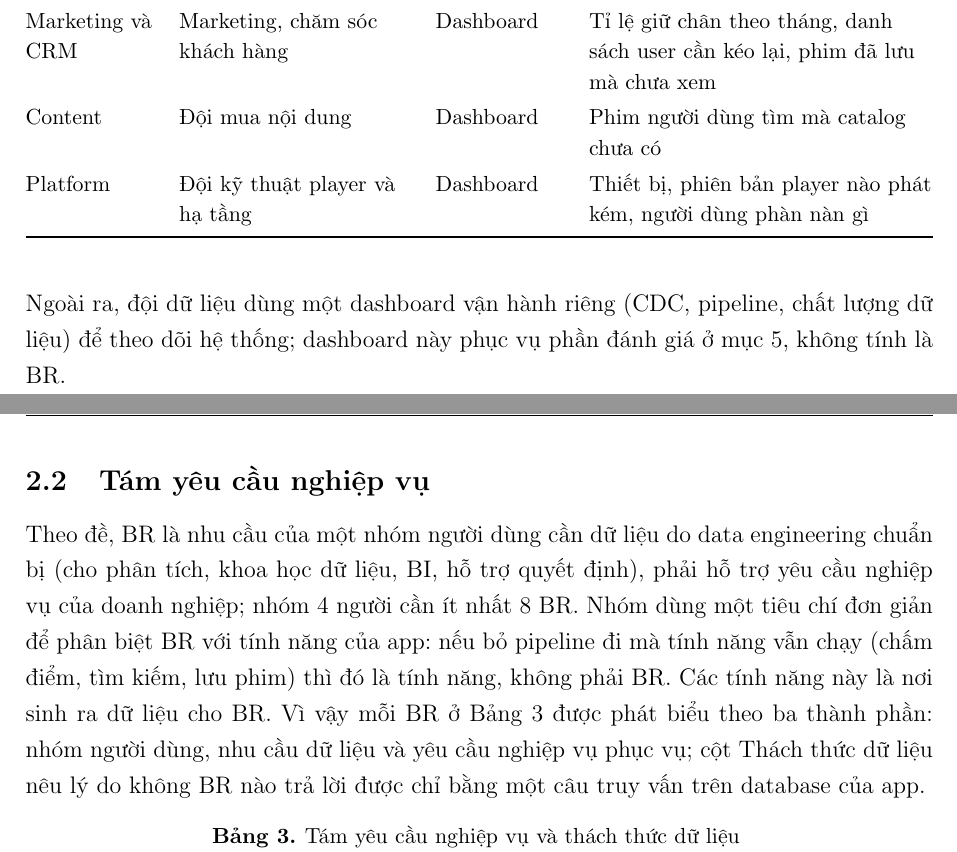
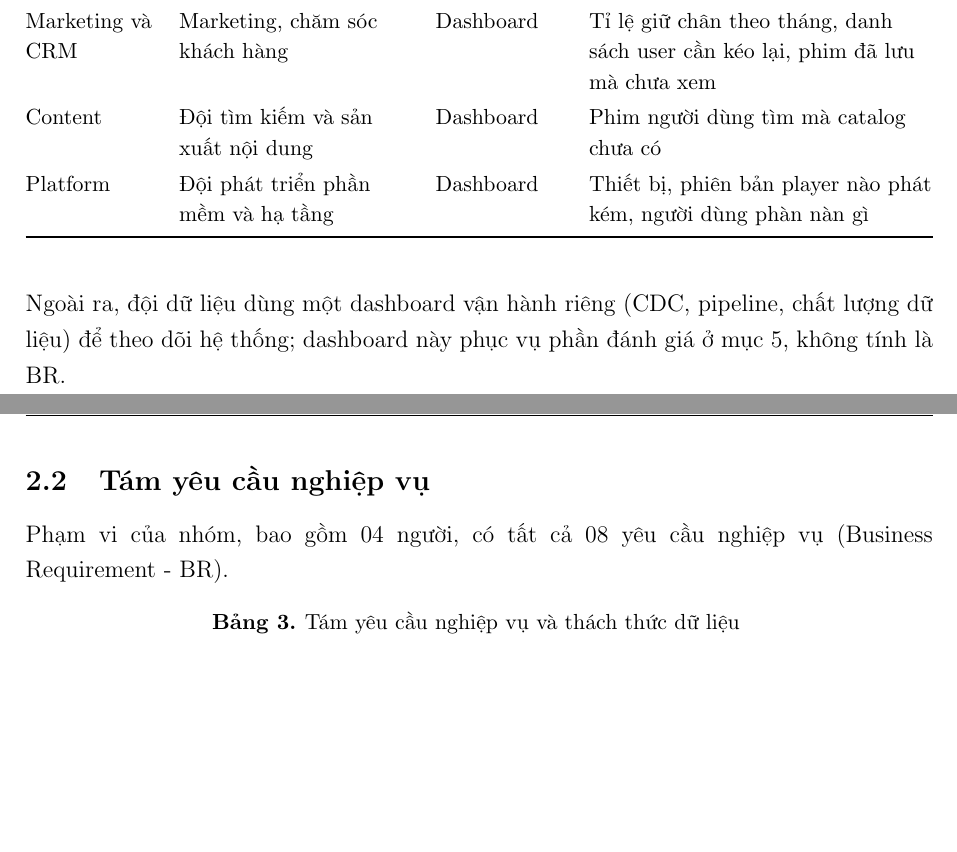
Before and after one commit to takhoa1805/data-engineering-261, a LaTeX document (main.tex): two parts of pages 7 and 8 of 59, joined at a grey line, cut so that both start at the same text, the shorter picture padded with empty space. Compiled offline with pdfLaTeX.

Commit message:
work in progress

```diff
--- a/main.tex
+++ b/main.tex
@@ -286,8 +286,8 @@ Dữ liệu của CineLake được dùng ở hai nơi: web app cho người xem
 Viewers & Người xem & Web app & Biết nên xem gì tiếp, phim nào đang được chú ý, phim nào giống phim mình thích \\
 Product & Đội sản phẩm & Dashboard & Discovery channel nào (tìm kiếm, gợi ý, trending, phim tương tự, Danh sách yêu thích) đưa người xem tới xem phim \\
 Marketing và CRM & Marketing, chăm sóc khách hàng & Dashboard & Tỉ lệ giữ chân theo tháng, danh sách user cần kéo lại, phim đã lưu mà chưa xem \\
-Content & Đội mua nội dung & Dashboard & Phim người dùng tìm mà catalog chưa có \\
-Platform & Đội kỹ thuật player và hạ tầng & Dashboard & Thiết bị, phiên bản player nào phát kém, người dùng phàn nàn gì \\
+Content & Đội tìm kiếm và sản xuất nội dung & Dashboard & Phim người dùng tìm mà catalog chưa có \\
+Platform & Đội phát triển phần mềm và hạ tầng & Dashboard & Thiết bị, phiên bản player nào phát kém, người dùng phàn nàn gì \\
 \end{longtable}
 \endgroup
 
@@ -295,7 +295,7 @@ Ngoài ra, đội dữ liệu dùng một dashboard vận hành riêng (CDC, pip
 
 \subsection{Tám yêu cầu nghiệp vụ}\label{sec:2.2}
 
-Theo đề, BR là nhu cầu của một nhóm người dùng cần dữ liệu do data engineering chuẩn bị (cho phân tích, khoa học dữ liệu, BI, hỗ trợ quyết định), phải hỗ trợ yêu cầu nghiệp vụ của doanh nghiệp; nhóm 4 người cần ít nhất 8 BR. Nhóm dùng một tiêu chí đơn giản để phân biệt BR với tính năng của app: nếu bỏ pipeline đi mà tính năng vẫn chạy (chấm điểm, tìm kiếm, lưu phim) thì đó là tính năng, không phải BR. Các tính năng này là nơi sinh ra dữ liệu cho BR. Vì vậy mỗi BR ở Bảng 3 được phát biểu theo ba thành phần: nhóm người dùng, nhu cầu dữ liệu và yêu cầu nghiệp vụ phục vụ; cột Thách thức dữ liệu nêu lý do không BR nào trả lời được chỉ bằng một câu truy vấn trên database của app.
+Phạm vi của nhóm, bao gồm 04 người, có tất cả 08 yêu cầu nghiệp vụ (Business Requirement - BR).
 
 \begingroup
 \footnotesize
```
